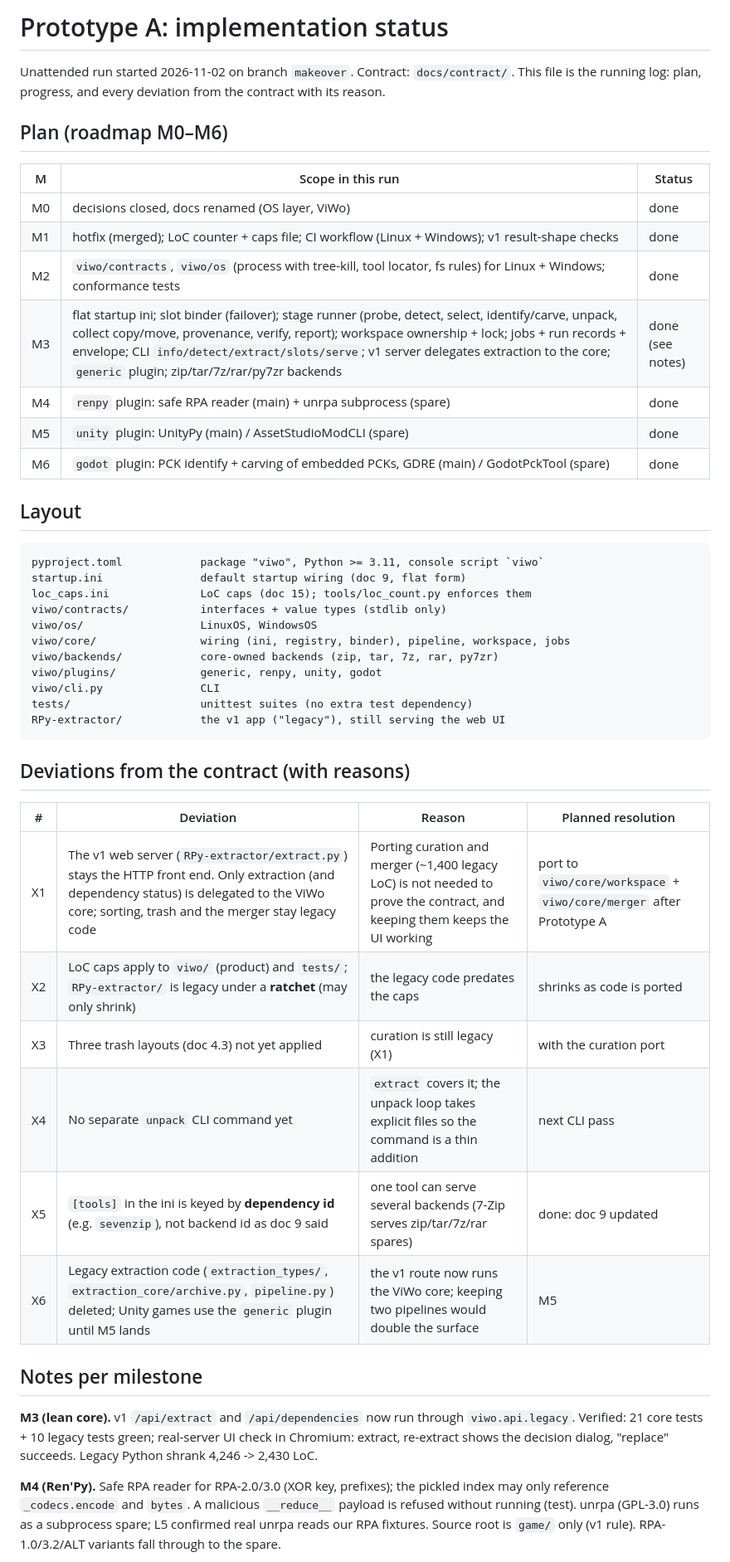
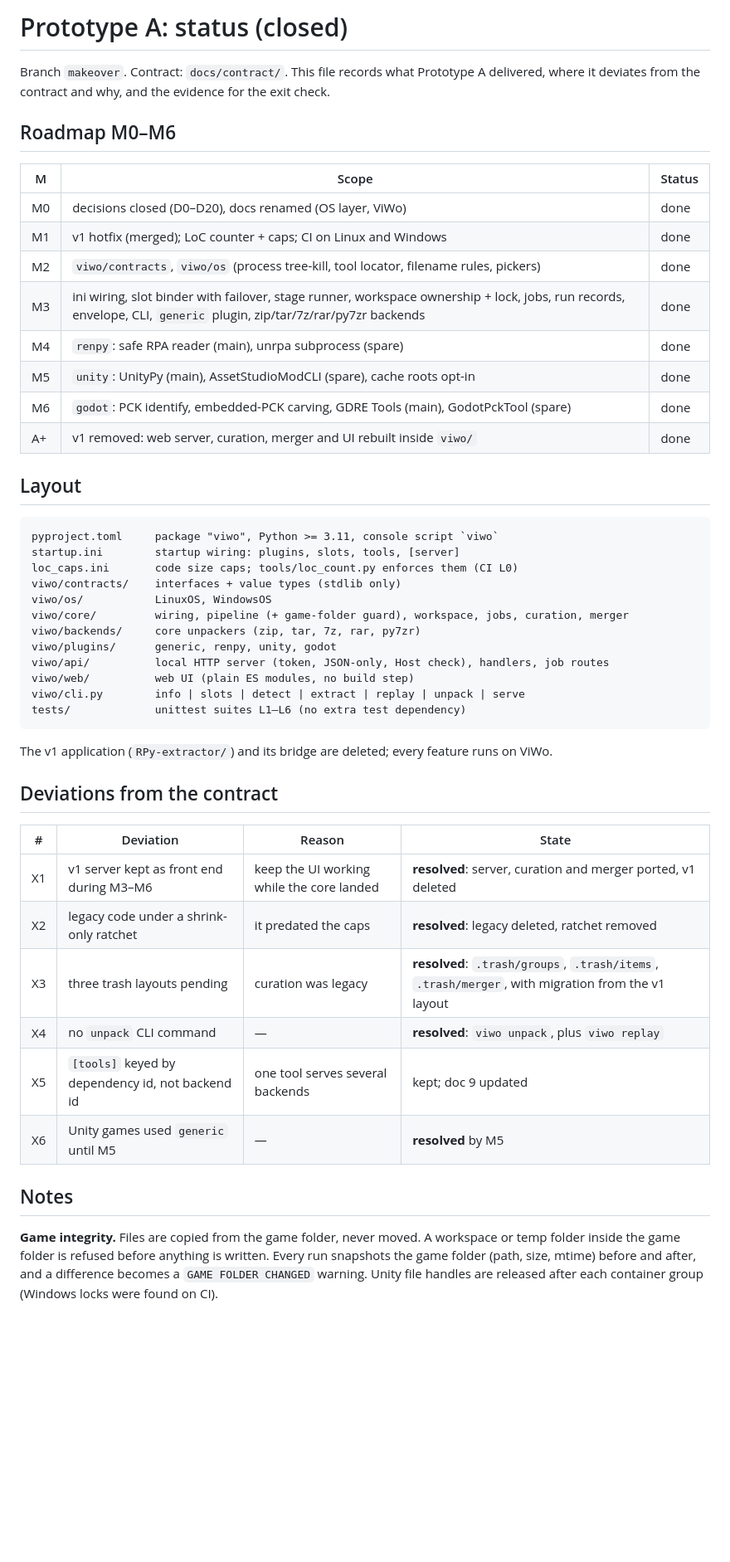
Before and after one commit to Weelson7/RPy-extractor, a Markdown page: docs/prototype-a/STATUS.md, the part around one of its changes. Shown at 83% size. Drawn GitHub-style; blank space fills up the shorter version.

````diff
--- a/docs/prototype-a/STATUS.md
+++ b/docs/prototype-a/STATUS.md
@@ -1,57 +1,55 @@
-# Prototype A: implementation status
+# Prototype A: status (closed)
 
-Unattended run started 2026-11-02 on branch `makeover`. Contract: `docs/contract/`.
-This file is the running log: plan, progress, and every deviation from the
-contract with its reason.
+Branch `makeover`. Contract: `docs/contract/`. This file records what Prototype A delivered,
+where it deviates from the contract and why, and the evidence for the exit check.
 
-## Plan (roadmap M0–M6)
+## Roadmap M0–M6
 
-| M | Scope in this run | Status |
-|---|-------------------|--------|
-| M0 | decisions closed, docs renamed (OS layer, ViWo) | done |
-| M1 | hotfix (merged); LoC counter + caps file; CI workflow (Linux + Windows); v1 result-shape checks | done |
-| M2 | `viwo/contracts`, `viwo/os` (process with tree-kill, tool locator, fs rules) for Linux + Windows; conformance tests | done |
-| M3 | flat startup ini; slot binder (failover); stage runner (probe, detect, select, identify/carve, unpack, collect copy/move, provenance, verify, report); workspace ownership + lock; jobs + run records + envelope; CLI `info/detect/extract/slots/serve`; v1 server delegates extraction to the core; `generic` plugin; zip/tar/7z/rar/py7zr backends | done (see notes) |
-| M4 | `renpy` plugin: safe RPA reader (main) + unrpa subprocess (spare) | done |
-| M5 | `unity` plugin: UnityPy (main) / AssetStudioModCLI (spare) | done |
-| M6 | `godot` plugin: PCK identify + carving of embedded PCKs, GDRE (main) / GodotPckTool (spare) | done |
+| M | Scope | Status |
+|---|-------|--------|
+| M0 | decisions closed (D0–D20), docs renamed (OS layer, ViWo) | done |
+| M1 | v1 hotfix (merged); LoC counter + caps; CI on Linux and Windows | done |
+| M2 | `viwo/contracts`, `viwo/os` (process tree-kill, tool locator, filename rules, pickers) | done |
+| M3 | ini wiring, slot binder with failover, stage runner, workspace ownership + lock, jobs, run records, envelope, CLI, `generic` plugin, zip/tar/7z/rar/py7zr backends | done |
+| M4 | `renpy`: safe RPA reader (main), unrpa subprocess (spare) | done |
+| M5 | `unity`: UnityPy (main), AssetStudioModCLI (spare), cache roots opt-in | done |
+| M6 | `godot`: PCK identify, embedded-PCK carving, GDRE Tools (main), GodotPckTool (spare) | done |
+| A+ | v1 removed: web server, curation, merger and UI rebuilt inside `viwo/` | done |
 
 ## Layout
 
 ```
-pyproject.toml            package "viwo", Python >= 3.11, console script `viwo`
-startup.ini               default startup wiring (doc 9, flat form)
-loc_caps.ini              LoC caps (doc 15); tools/loc_count.py enforces them
-viwo/contracts/           interfaces + value types (stdlib only)
-viwo/os/                  LinuxOS, WindowsOS
-viwo/core/                wiring (ini, registry, binder), pipeline, workspace, jobs
-viwo/backends/            core-owned backends (zip, tar, 7z, rar, py7zr)
-viwo/plugins/             generic, renpy, unity, godot
-viwo/cli.py               CLI
-tests/                    unittest suites (no extra test dependency)
-RPy-extractor/            the v1 app ("legacy"), still serving the web UI
+pyproject.toml     package "viwo", Python >= 3.11, console script `viwo`
+startup.ini        startup wiring: plugins, slots, tools, [server]
+loc_caps.ini       code size caps; tools/loc_count.py enforces them (CI L0)
+viwo/contracts/    interfaces + value types (stdlib only)
+viwo/os/           LinuxOS, WindowsOS
+viwo/core/         wiring, pipeline (+ game-folder guard), workspace, jobs, curation, merger
+viwo/backends/     core unpackers (zip, tar, 7z, rar, py7zr)
+viwo/plugins/      generic, renpy, unity, godot
+viwo/api/          local HTTP server (token, JSON-only, Host check), handlers, job routes
+viwo/web/          web UI (plain ES modules, no build step)
+viwo/cli.py        info | slots | detect | extract | replay | unpack | serve
+tests/             unittest suites L1–L6 (no extra test dependency)
 ```
 
-## Deviations from the contract (with reasons)
+The v1 application (`RPy-extractor/`) and its bridge are deleted; every feature runs on ViWo.
 
-| # | Deviation | Reason | Planned resolution |
-|---|-----------|--------|--------------------|
-| X1 | The v1 web server (`RPy-extractor/extract.py`) stays the HTTP front end. Only extraction (and dependency status) is delegated to the ViWo core; sorting, trash and the merger stay legacy code | Porting curation and merger (~1,400 legacy LoC) is not needed to prove the contract, and keeping them keeps the UI working | port to `viwo/core/workspace` + `viwo/core/merger` after Prototype A |
-| X2 | LoC caps apply to `viwo/` (product) and `tests/`; `RPy-extractor/` is legacy under a **ratchet** (may only shrink) | the legacy code predates the caps | shrinks as code is ported |
-| X3 | Three trash layouts (doc 4.3) not yet applied | curation is still legacy (X1) | with the curation port |
-| X4 | No separate `unpack` CLI command yet | `extract` covers it; the unpack loop takes explicit files so the command is a thin addition | next CLI pass |
-| X5 | `[tools]` in the ini is keyed by **dependency id** (e.g. `sevenzip`), not backend id as doc 9 said | one tool can serve several backends (7-Zip serves zip/tar/7z/rar spares) | done: doc 9 updated |
-| X6 | Legacy extraction code (`extraction_types/`, `extraction_core/archive.py`, `pipeline.py`) deleted; Unity games use the `generic` plugin until M5 lands | the v1 route now runs the ViWo core; keeping two pipelines would double the surface | M5 |
+## Deviations from the contract
 
-## Notes per milestone
+| # | Deviation | Reason | State |
+|---|-----------|--------|-------|
+| X1 | v1 server kept as front end during M3–M6 | keep the UI working while the core landed | **resolved**: server, curation and merger ported, v1 deleted |
+| X2 | legacy code under a shrink-only ratchet | it predated the caps | **resolved**: legacy deleted, ratchet removed |
+| X3 | three trash layouts pending | curation was legacy | **resolved**: `.trash/groups`, `.trash/items`, `.trash/merger`, with migration from the v1 layout |
+| X4 | no `unpack` CLI command | — | **resolved**: `viwo unpack`, plus `viwo replay` |
+| X5 | `[tools]` keyed by dependency id, not backend id | one tool serves several backends | kept; doc 9 updated |
+| X6 | Unity games used `generic` until M5 | — | **resolved** by M5 |
 
-**M3 (lean core).** v1 `/api/extract` and `/api/dependencies` now run through `viwo.api.legacy`.
-Verified: 21 core tests + 10 legacy tests green; real-server UI check in Chromium: extract,
-re-extract shows the decision dialog, "replace" succeeds. Legacy Python shrank 4,246 -> 2,430 LoC.
+## Notes
 
-**M4 (Ren'Py).** Safe RPA reader for RPA-2.0/3.0 (XOR key, prefixes); the pickled index
-may only reference `_codecs.encode` and `bytes`. A malicious `__reduce__` payload is refused
-without running (test). unrpa (GPL-3.0) runs as a subprocess spare; L5 confirmed real unrpa
-reads our RPA fixtures. Source root is `game/` only (v1 rule). RPA-1.0/3.2/ALT variants fall
-through to the spare.
+**Game integrity.** Files are copied from the game folder, never moved. A workspace or temp folder
+inside the game folder is refused before anything is written. Every run snapshots the game folder
+(path, size, mtime) before and after, and a difference becomes a `GAME FOLDER CHANGED` warning.
+Unity file handles are released after each container group (Windows locks were found on CI).
 
````
Also changed, not shown: other parts of docs/prototype-a/STATUS.md (+42 -42 lines).
